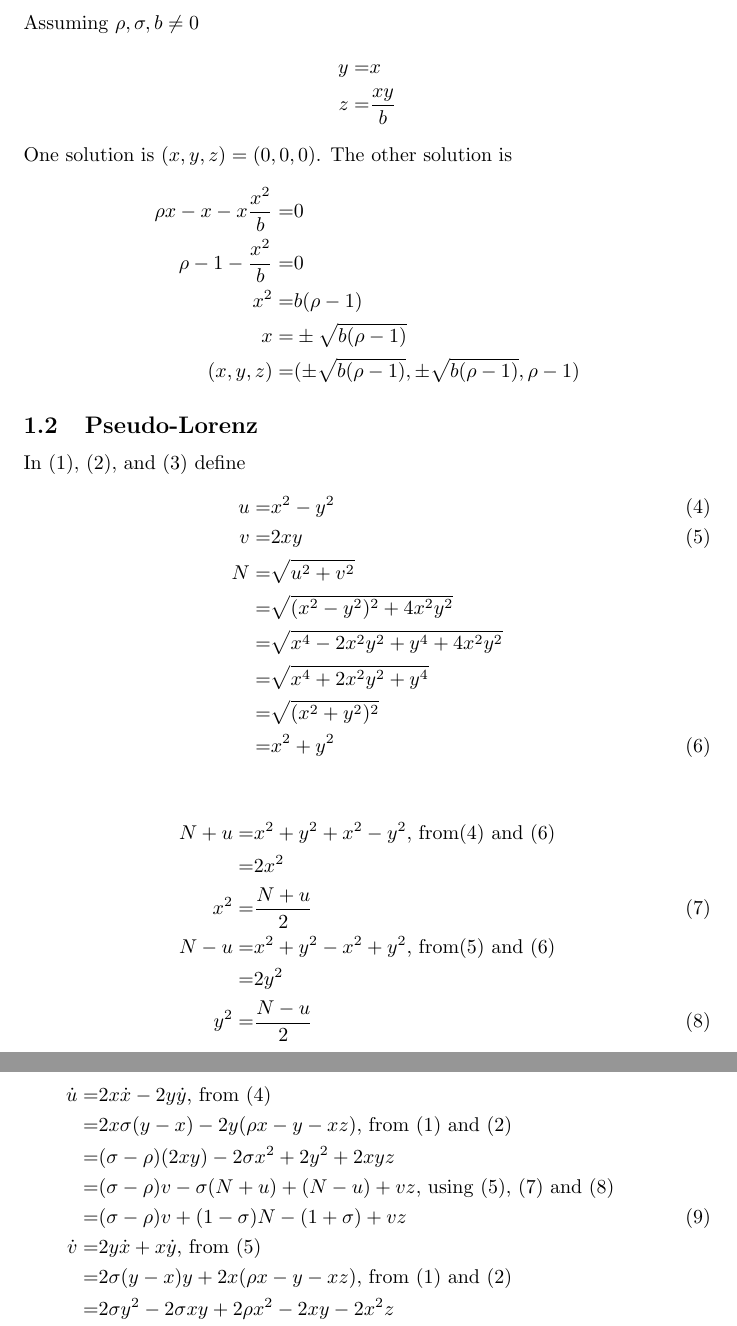
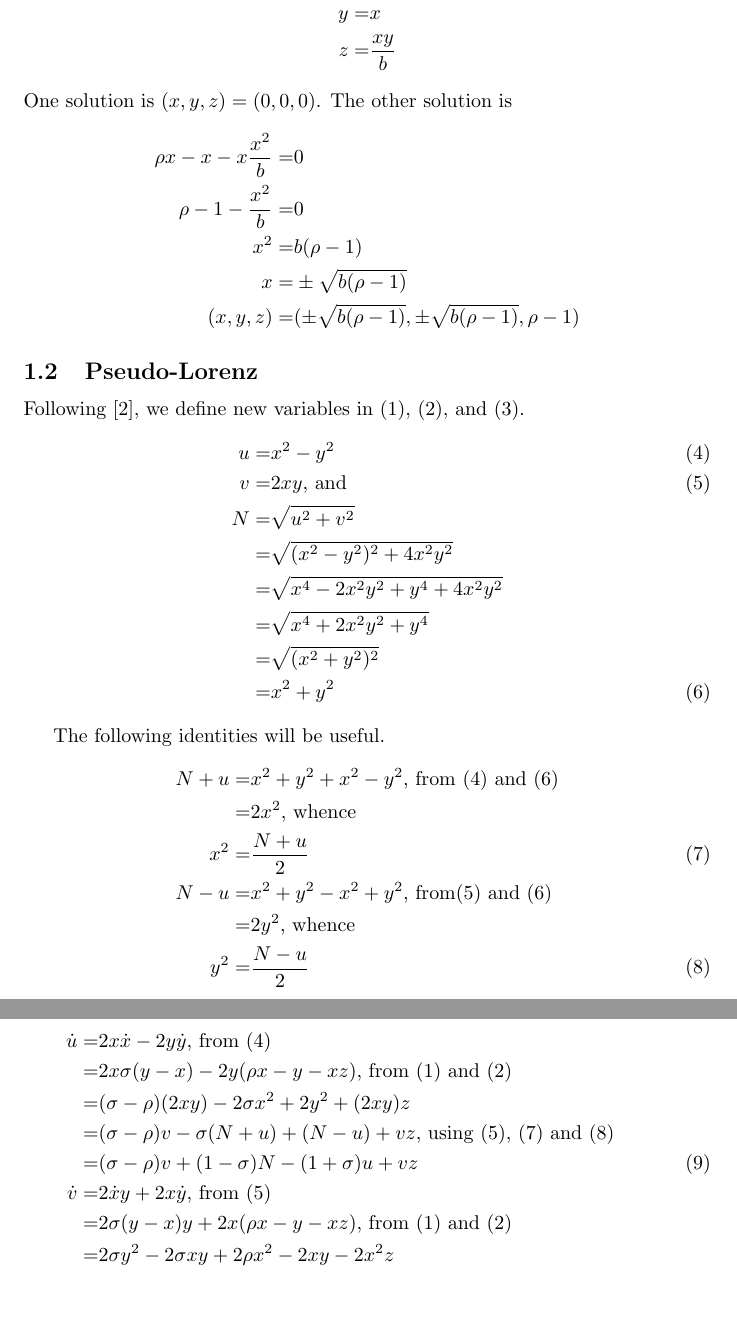
Before and after one commit to weka511/dynamics, a LaTeX paper (chaos_book/chaos.tex): two parts of pages 2 and 3 of 7, joined at a grey line, cut at the place of the change, the shorter picture padded with empty space. Compiled offline with pdfLaTeX.

Commit message:
Fixed typos in Miranda and Stone

```diff
--- a/chaos_book/chaos.tex
+++ b/chaos_book/chaos.tex
@@ -47,10 +47,10 @@ One solution is $(x,y,z)= (0,0,0)$. The other solution is
 
 \subsection{Pseudo-Lorenz}
 
-In \eqref{eq:lorenz:1},  \eqref{eq:lorenz:2}, and \eqref{eq:lorenz:3} define
+Following \cite{miranda1993proto}, we define new variables in \eqref{eq:lorenz:1},  \eqref{eq:lorenz:2}, and \eqref{eq:lorenz:3}.
 \begin{align*}
 	u =& x^2-y^2 \numberthis \label{eq:miranda:stone:1}\\
-	v =& 2 x y \numberthis \label{eq:miranda:stone:2}\\
+	v =& 2 x y \text{, and}\numberthis \label{eq:miranda:stone:2}\\
 	N =& \sqrt{u^2+v^2}\\
 	=& \sqrt{(x^2-y^2)^2 + 4x^2y^2}\\
 	=& \sqrt{x^4 - 2 x^2 y^2 + y^4  + 4x^2y^2}\\
@@ -59,22 +59,24 @@ In \eqref{eq:lorenz:1},  \eqref{eq:lorenz:2}, and \eqref{eq:lorenz:3} define
 	=& x^2+y^2 \numberthis \label{eq:miranda:stone:N}
 \end{align*}
 
+The following identities will be useful.
 \begin{align*}
-	N+u= & x^2+y^2 + x^2 - y^2 \text{, from\eqref{eq:miranda:stone:1} and \eqref{eq:miranda:stone:N}} \\
-	=& 2 x^2 \\
+	N+u= & x^2+y^2 + x^2 - y^2 \text{, from \eqref{eq:miranda:stone:1} and \eqref{eq:miranda:stone:N}} \\
+	=& 2 x^2 \text{, whence}\\
 	x^2 =& \frac{N+u}{2}\numberthis \label{eq:miranda:stone:x}\\
 	N - u =& x^2+y^2 - x^2 + y^2 \text{, from\eqref{eq:miranda:stone:2} and \eqref{eq:miranda:stone:N}}\\
-	=& 2 y^2 \\
+	=& 2 y^2 \text{, whence}\\
 	y^2 =& \frac{N-u}{2}\numberthis \label{eq:miranda:stone:y}
 \end{align*}
 
+We transform the Lorenz equation to the new coordinates.
 \begin{align*}
 	\dot{u} =& 2 x \dot{x} - 2 y \dot{y} \text{, from \eqref{eq:miranda:stone:1}}\\
 	=& 2x\sigma(y-x)-2y(\rho x - y -xz) \text{, from \eqref{eq:lorenz:1} and \eqref{eq:lorenz:2}}\\
-	=&( \sigma - \rho)(2xy) -2\sigma x^2  + 2y^2 + 2xyz\\
+	=&( \sigma - \rho)(2xy) -2\sigma x^2  + 2y^2 + (2xy)z\\
 	=& ( \sigma - \rho) v -\sigma (N+u) + (N-u) + vz \text{, using \eqref{eq:miranda:stone:2}, \eqref{eq:miranda:stone:x} and \eqref{eq:miranda:stone:y}}\\
-	=& ( \sigma - \rho) v + (1-\sigma)N - (1+\sigma) +vz \numberthis \label{eq:miranda:stone:de:u}\\
-	\dot{v} =& 2 y \dot{x} + x \dot{y} \text{, from \eqref{eq:miranda:stone:2}}\\
+	=& ( \sigma - \rho) v + (1-\sigma)N - (1+\sigma)u +vz \numberthis \label{eq:miranda:stone:de:u}\\
+	\dot{v} =& 2 \dot{x} y + 2 x \dot{y} \text{, from \eqref{eq:miranda:stone:2}}\\
 	=& 2\sigma(y-x)y+2x(\rho x-y-xz)  \text{, from \eqref{eq:lorenz:1} and \eqref{eq:lorenz:2}}\\
 	=& 2 \sigma y^2 -2 \sigma x y + 2\rho x^2 -2xy -2 x^2 z\\
 	=&  \sigma (N-u) - \sigma v + \rho (N+u) -v - (N+u) z \text{, using \eqref{eq:miranda:stone:2}, \eqref{eq:miranda:stone:x} and \eqref{eq:miranda:stone:y}}\\
```
